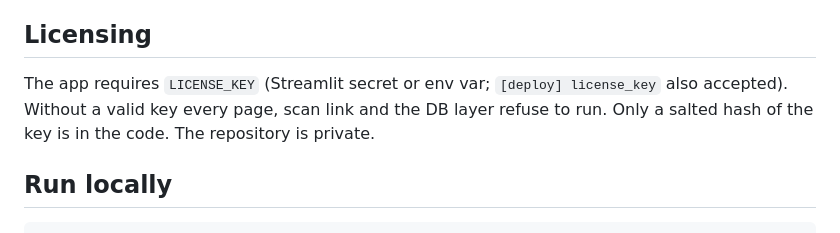
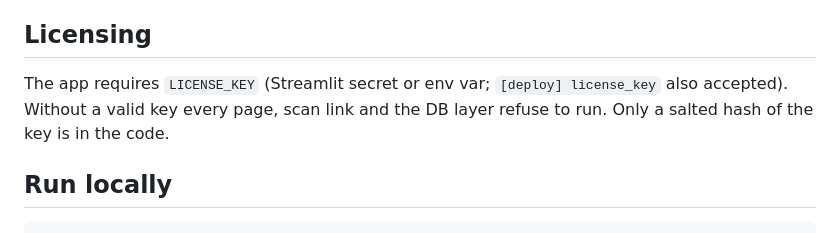
Before and after one commit to milind1248/qrforge, a Markdown page: README.md, the part around the change. GitHub-like rendering.

Commit message:
README: drop private-repo note
Co-Authored-By: Claude Sonnet 5.5 <noreply@anthropic.com>

````diff
--- a/README.md
+++ b/README.md
@@ -3,7 +3,7 @@
 Original implementation inspired by the feature set of dynamic-QR products. No third-party code or assets.
 
 ## Licensing
-The app requires `LICENSE_KEY` (Streamlit secret or env var; `[deploy] license_key` also accepted). Without a valid key every page, scan link and the DB layer refuse to run. Only a salted hash of the key is in the code. The repository is private.
+The app requires `LICENSE_KEY` (Streamlit secret or env var; `[deploy] license_key` also accepted). Without a valid key every page, scan link and the DB layer refuse to run. Only a salted hash of the key is in the code.
 
 ## Run locally
 ```bash
````
